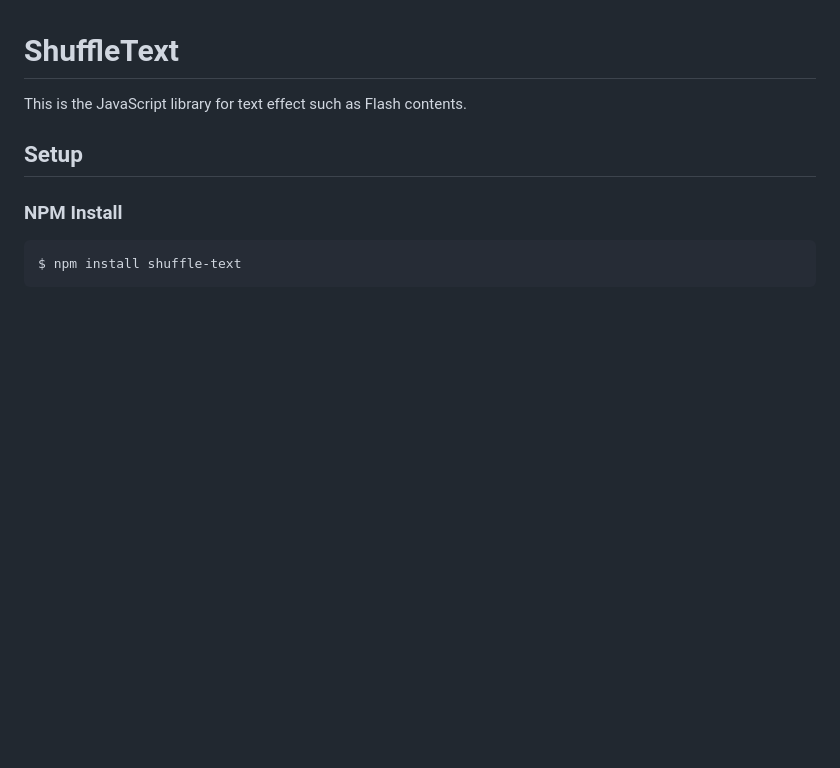
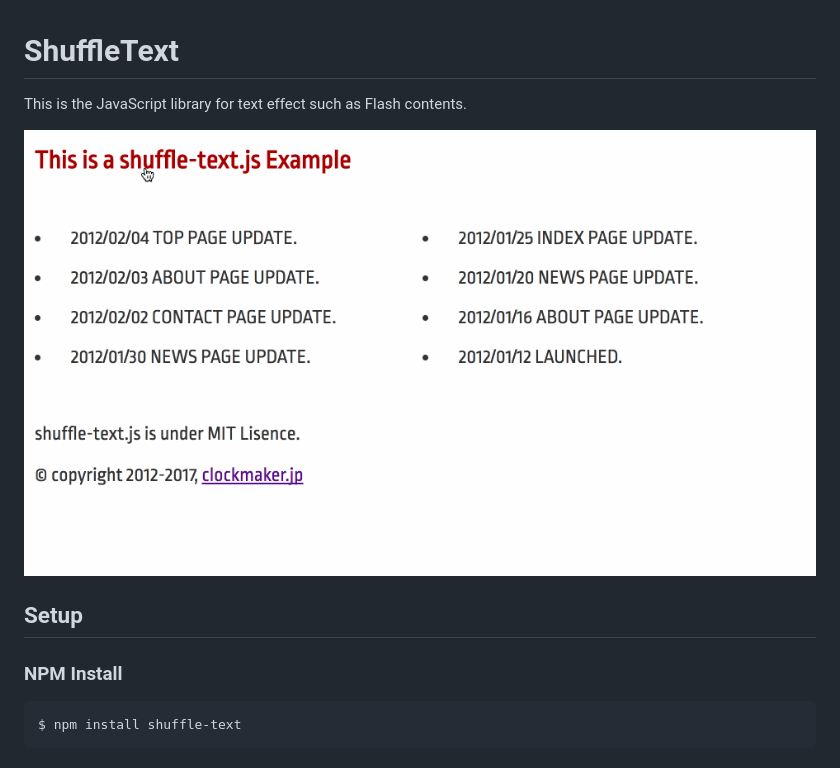
Before and after one commit to ics-ikeda/shuffle-text, a Markdown page: README.md, the part around the change. Drawn GitHub-style; pictures changed too: images/shuffle-text-example.gif (added); blank space fills up the shorter version.

Commit message:
add thumb image and version up 0.1.1

```diff
--- a/README.md
+++ b/README.md
@@ -3,7 +3,7 @@
 
 This is the JavaScript library for text effect such as Flash contents.
 
-
+![](images/shuffle-text-example.gif)
 
 ## Setup
 
```
Also changed, not shown: 2 other files.
